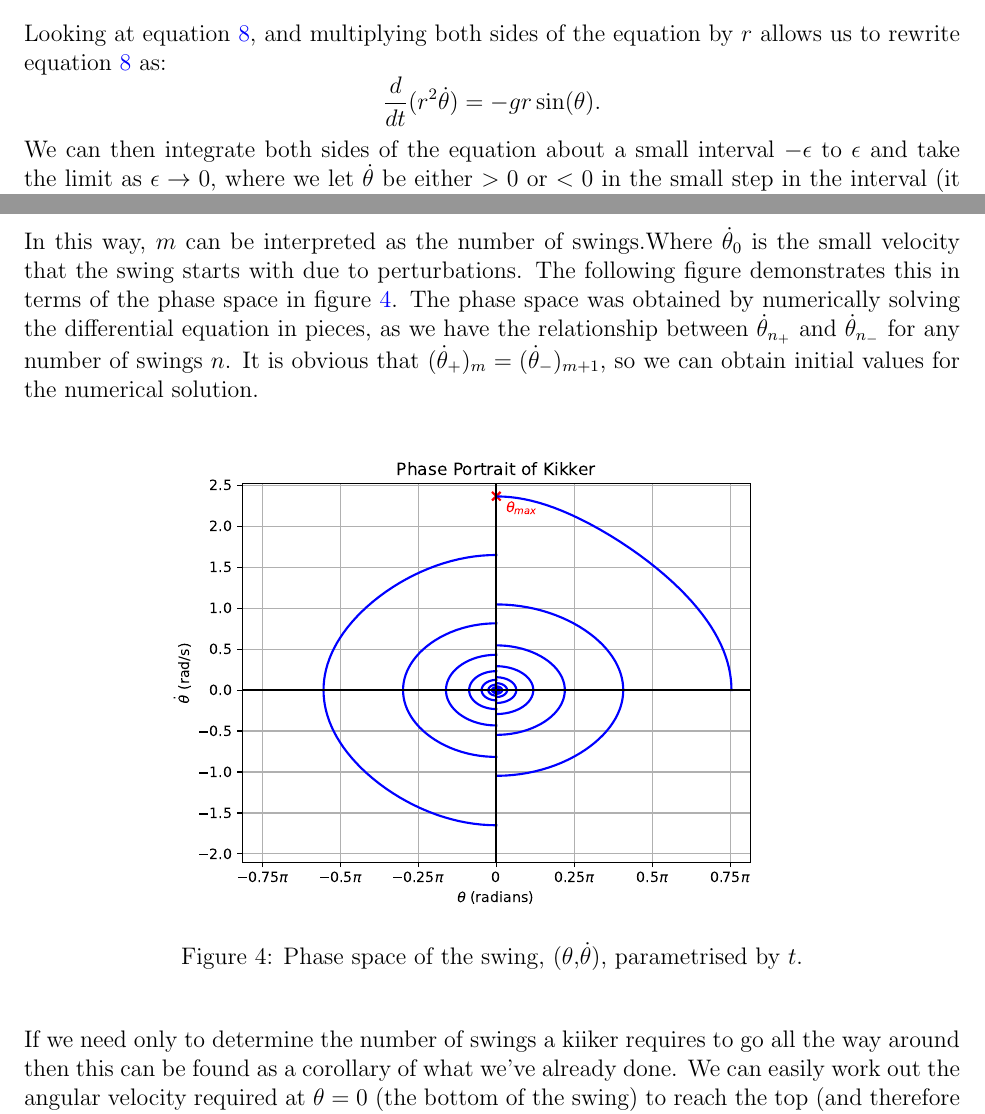
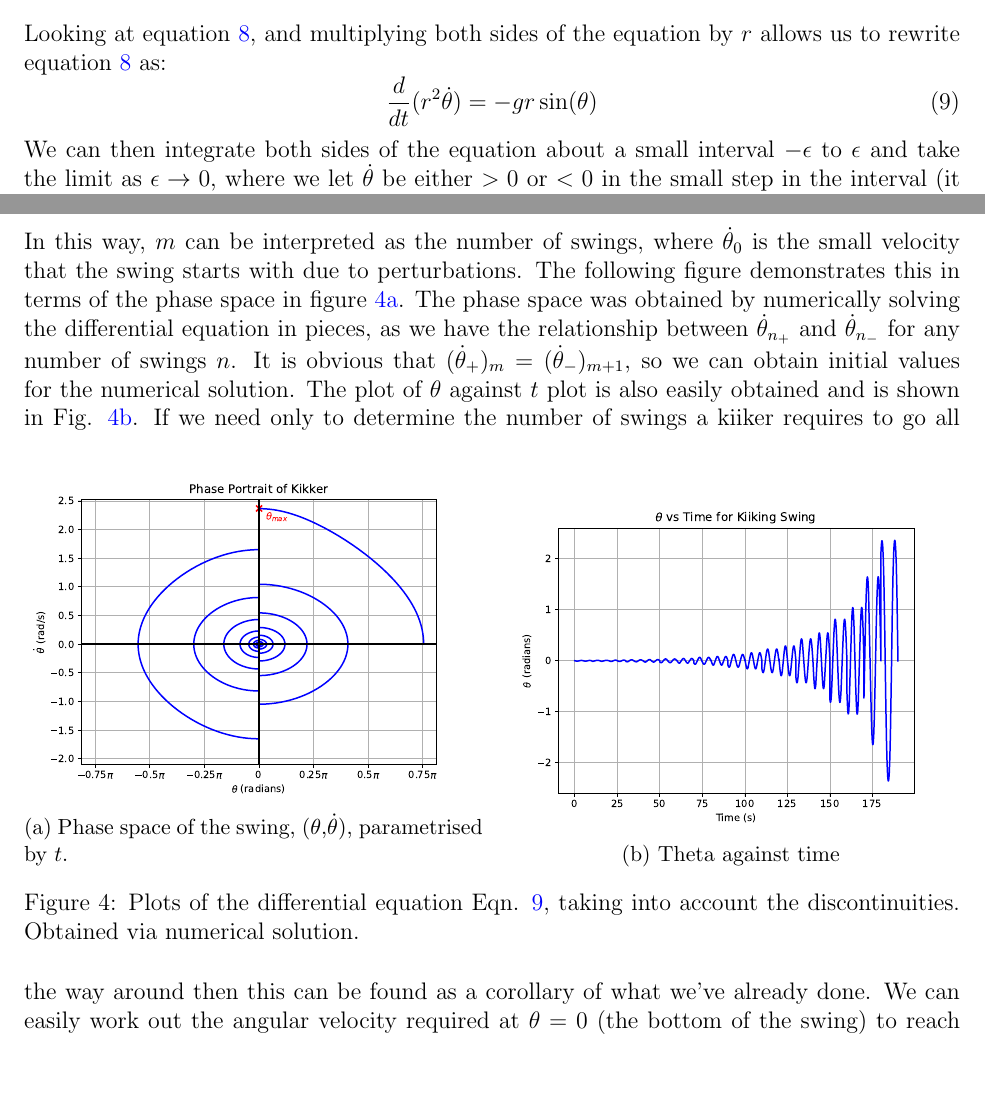
Before and after one commit to linsuong/MATH-6149---Modeling-with-Differential-Equations-Group-Project, a LaTeX paper (main.tex): two parts of pages 4 and 7 of 12, joined at a grey line, cut so that both start at the same text, the shorter picture padded with empty space. Compiled offline with pdfLaTeX.

Commit message:
Updates from Overleaf

```diff
--- a/main.tex
+++ b/main.tex
@@ -19,7 +19,8 @@
 \usepackage{gensymb}
 \usepackage{float}
 \usepackage{amsmath}
-\usepackage{subfigure}
+%\usepackage{subfigure}
+\usepackage{subcaption}
 \usepackage{setspace}
 \usepackage[skip=10pt plus1pt]{parskip} %I got rid of indent=30pt to make the paragraphs line up nicer - GI
 \usepackage[top=1.5in, bottom=1.5in, left=1in, right=1in]{geometry}
@@ -133,9 +134,11 @@ Looking at the $\mathbf{e_r}$ and $\mathbf{e_\theta}$ components separately give
 Note that the $r \dot{\theta}^2$ term is the centrifugal force and the $2 \dot{r}\dot{\theta}$ corresponds to a Coriolis term.  Solving the two coupled ordinary differential equations will allow us to describe the motion more accurately.
 
 Looking at equation \ref{ODE2}, and multiplying both sides of the equation by $r$ allows us to rewrite equation \ref{ODE2} as:
-$$\frac{d}{dt}(r^2 \dot{\theta}) = -gr\sin(\theta).$$
+\begin{equation}
+    \frac{d}{dt}(r^2 \dot{\theta}) = -gr\sin(\theta)
+    \label{ODE3}
+\end{equation}
 We can then integrate both sides of the equation about a small interval $-\epsilon$ to $\epsilon$ and take the limit as $\epsilon \to 0$, where we let $\dot{\theta}$ be either $>0$ or $<0$ in the small step in the interval (it does not change sign) and choose $\epsilon$ to be $\ll 1$. This gives that the $RHS = 0$ as the $RHS$ is continuous in $t$ and we are integrating over a small discontinuity (see figure \ref{Figrdiscont} and \ref{Figrjump}),
-
 \begin{figure}[H]
     \centering
     \includegraphics[width=0.3\textwidth]{Figures/rdiscont.png}
@@ -185,17 +185,24 @@ With this in mind, an optimal method of swinging becomes apparent as we can obse
 \begin{equation}
     \dot{\theta}_{2m} = (-1)^ma^{2m}\dot{\theta}_0, \, m \in \mathbb{Z}.
 \end{equation}
-In this way, $m$ can be interpreted as the number of swings.Where $\dot{\theta}_0$ is the small velocity that the swing starts with due to perturbations. The following figure demonstrates this in terms of the phase space in figure \ref{fig:phase_space}. The phase space was obtained by numerically solving the differential equation in pieces, as we have the relationship between $\dot\theta_{n_+}$ and $\dot\theta_{n_-}$ for any number of swings $n$. It is obvious that $(\dot\theta_{+})_m = (\dot\theta_-)_{m+1}$, so we can obtain initial values for the numerical solution.
-\begin{figure}[ht]
+In this way, $m$ can be interpreted as the number of swings, where $\dot{\theta}_0$ is the small velocity that the swing starts with due to perturbations. The following figure demonstrates this in terms of the phase space in figure \ref{fig:phase_space}. The phase space was obtained by numerically solving the differential equation in pieces, as we have the relationship between $\dot\theta_{n_+}$ and $\dot\theta_{n_-}$ for any number of swings $n$. It is obvious that $(\dot\theta_{+})_m = (\dot\theta_-)_{m+1}$, so we can obtain initial values for the numerical solution. The plot of $\theta$ against $t$ plot is also easily obtained and is shown in Fig. \ref{fig:theta_time}.
+\begin{figure*}[ht]
     \centering
-    \includegraphics[width=0.7\linewidth]{Figures/phase_plot.pdf}
-    \caption{Phase space of the swing, ($\theta$,$\dot{\theta}$), parametrised by $t$.}
-    \label{fig:phase_space}
-\end{figure}
-
-
-
-
+    \begin{subfigure}[b]{0.49\textwidth}
+        \centering
+        \includegraphics[width=\textwidth]{Figures/phase_plot.pdf}
+        \caption{Phase space of the swing, ($\theta$,$\dot{\theta}$), parametrised by $t$.}
+        \label{fig:phase_space}
+    \end{subfigure}
+    \hfill
+    \begin{subfigure}[b]{0.49\textwidth}
+        \centering
+        \includegraphics[width=\textwidth]{Figures/thetatimeplot.pdf}
+        \caption{Theta against time}
+        \label{fig:theta_time}
+    \end{subfigure}
+    \caption{Plots of the differential equation Eqn. \ref{ODE3}, taking into account the discontinuities. Obtained via numerical solution.}
+\end{figure*}
 If we need only to determine the number of swings a kiiker requires to go all the way around then this can be found as a corollary of what we've already done. We can easily work out the angular velocity required at $\theta = 0$ (the bottom of the swing) to reach the top (and therefore go all the way around) using energy by equating gravitational and kinetic energy. Taking the pivot of the swing to be the zero point, where above the swing the distance will be positive and below the swing it will be negative:
 %clarification of the physics above, and fixed typo in equationbelow. please correct me if anything is off -L
 \begin{align}
```
Also changed, not shown: main.tex (3 more changed lines).
